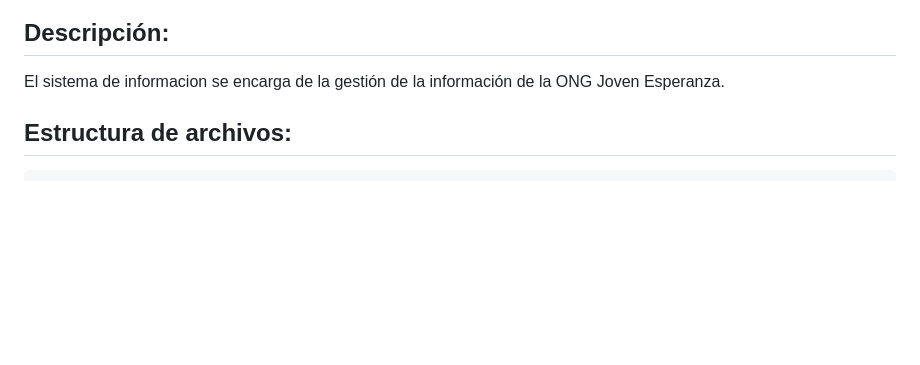
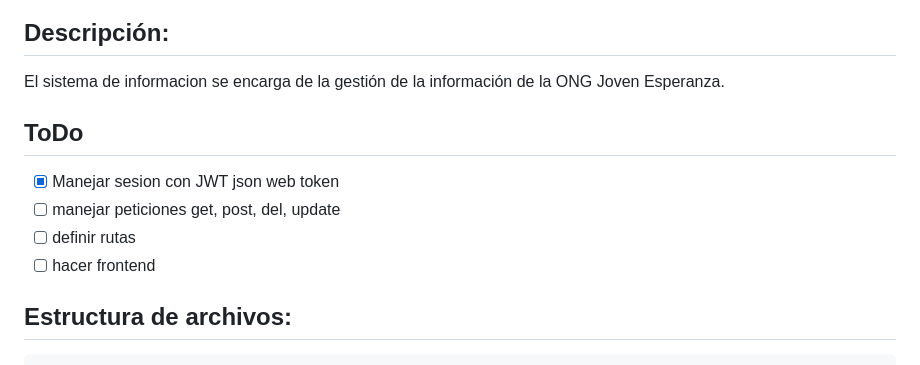
Before and after one commit to mmppppss/sistema_j_e, a Markdown page: README.md, the part around the change. GitHub-like rendering; blank space fills up the shorter version.

````diff
--- a/README.md
+++ b/README.md
@@ -8,6 +8,11 @@ Integrantes:
 ## Descripción:
 El sistema de informacion se encarga de la gestión de la información de la ONG Joven Esperanza.
 
+## ToDo
+- [x] Manejar sesion con JWT json web token
+- [ ] manejar peticiones get, post, del, update
+- [ ] definir rutas
+- [ ] hacer frontend
 
 ## Estructura de archivos:
 ```
````
